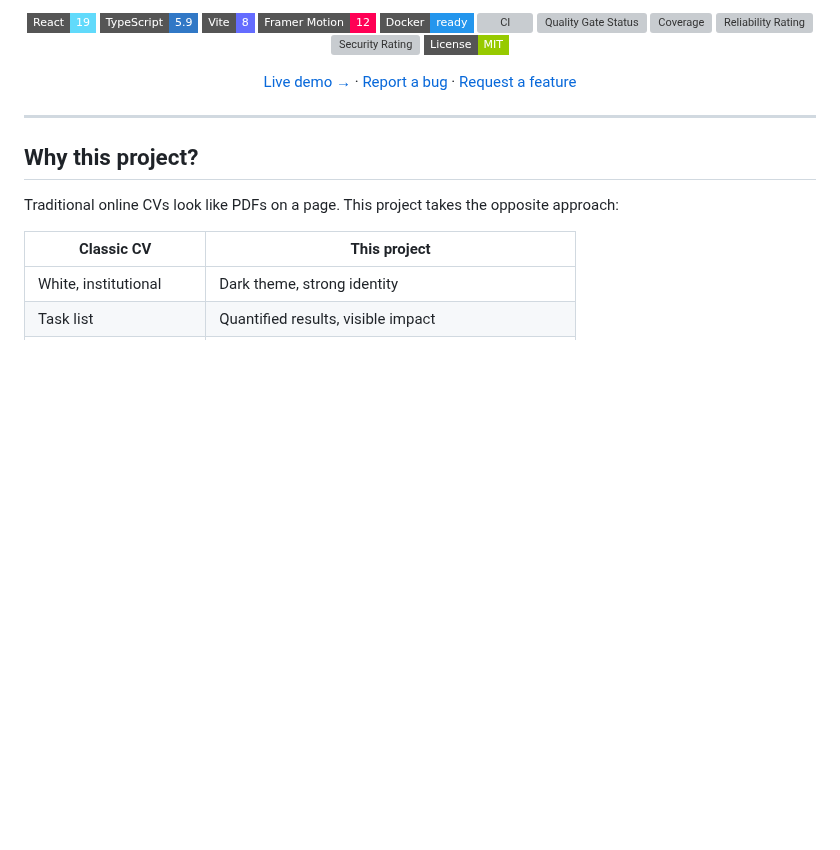
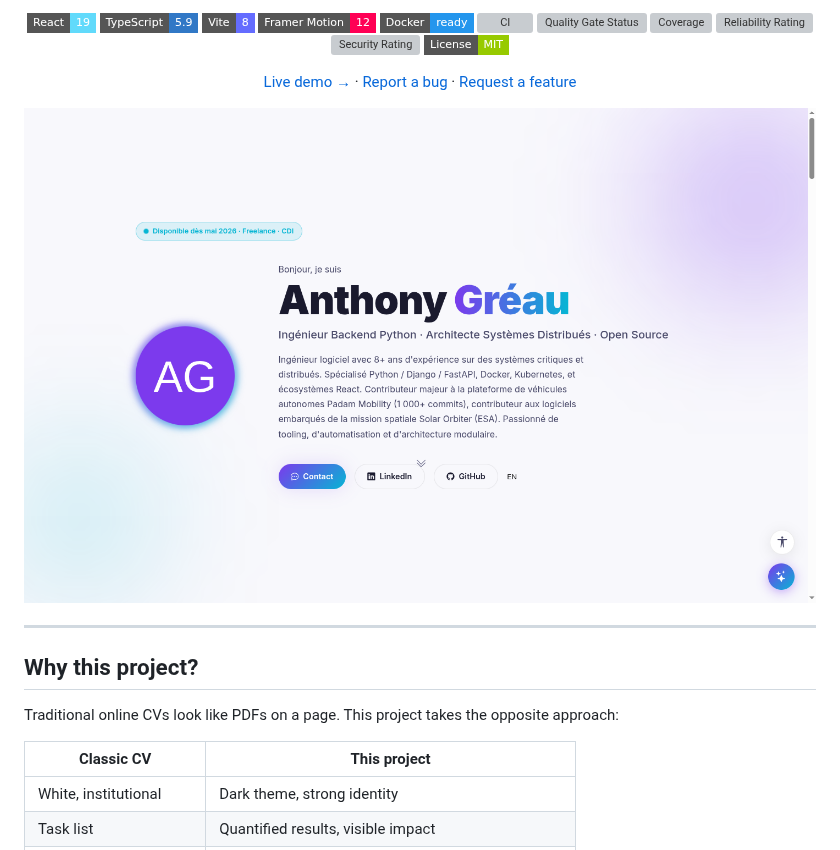
Before and after one commit to chrysa/linkendin-resume, a Markdown page: README.md, the part around the change. Rendered like a GitHub page; pictures changed too: docs/screenshots/preview.png (added); badges without logos; blank space fills up the shorter version; grey boxes are pictures that could not be loaded.

Commit message:
docs: add local launch screenshots

```diff
--- a/README.md
+++ b/README.md
@@ -17,6 +17,8 @@
 [![License: MIT](https://img.shields.io/badge/License-MIT-green?style=flat-square)](LICENSE)
 
 [Live demo →](https://resume.chrysa.dev) · [Report a bug](../../issues/new?template=bug_report.yml) · [Request a feature](../../issues/new?template=feature_request.yml)
+
+![Preview](docs/screenshots/preview.png)
 
 </div>
 
```
Also changed, not shown: docs/screenshots/homepage.png (added).
